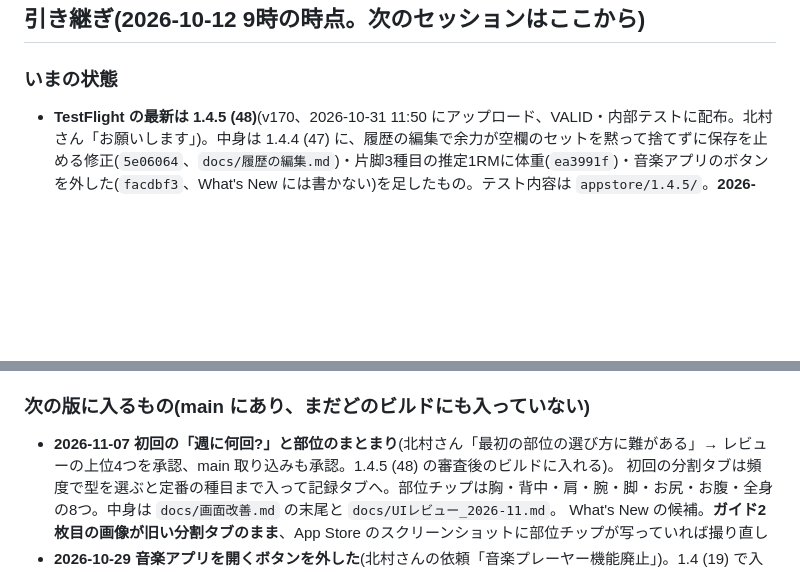
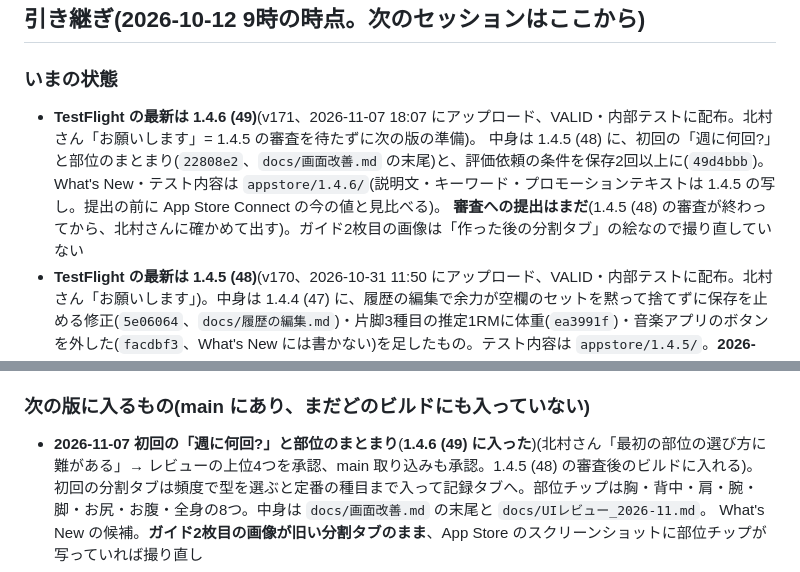
Before and after one commit to hk5150/OVERLOAD-PLUS, a Markdown page: docs/Watchアプリ.md, 2 parts joined by grey strips. GitHub-like rendering; blank space fills up the shorter version.

Commit message:
1.4.6 (49) を TestFlight に上げたことを記録する
Co-Authored-By: Claude Opus 5.5 <noreply@anthropic.com>

```diff
--- a/docs/Watchアプリ.md
+++ b/docs/Watchアプリ.md
@@ -6,6 +6,10 @@ Watch でセットを入力するためのアプリ(v120〜)。
 ## 引き継ぎ(2026-10-12 9時の時点。次のセッションはここから)
 
 ### いまの状態
+- **TestFlight の最新は 1.4.6 (49)**(v171、2026-11-07 18:07 にアップロード、VALID・内部テストに配布。北村さん「お願いします」= 1.4.5 の審査を待たずに次の版の準備)。
+  中身は 1.4.5 (48) に、初回の「週に何回?」と部位のまとまり(`22808e2`、`docs/画面改善.md` の末尾)と、評価依頼の条件を保存2回以上に(`49d4bbb`)。
+  What's New・テスト内容は `appstore/1.4.6/`(説明文・キーワード・プロモーションテキストは 1.4.5 の写し。提出の前に App Store Connect の今の値と見比べる)。
+  **審査への提出はまだ**(1.4.5 (48) の審査が終わってから、北村さんに確かめて出す)。ガイド2枚目の画像は「作った後の分割タブ」の絵なので撮り直していない
 - **TestFlight の最新は 1.4.5 (48)**(v170、2026-10-31 11:50 にアップロード、VALID・内部テストに配布。北村さん「お願いします」)。中身は 1.4.4 (47) に、履歴の編集で余力が空欄のセットを黙って捨てずに保存を止める修正(`5e06064`、`docs/履歴の編集.md`)・片脚3種目の推定1RMに体重(`ea3991f`)・音楽アプリのボタンを外した(`facdbf3`、What's New には書かない)を足したもの。テスト内容は `appstore/1.4.5/`。**2026-10-31 16:03 に審査へ提出**(北村さん「お願いします」。承認後に自動公開。記録は `APPSTORE.md` の「1.4.5 (ビルド48)」)
 - **配信中は 1.4.4 (47)**(2026-10-31 に API で確認)。以下は提出時の記録: **審査待ちは 1.4.4 (47)**(2026-10-26 18:44 に提出、北村さん「審査に出して」。承認後に自動公開)。新しい1枚目(P023)・Watch の休憩タイマーの心拍・腹筋の推定1RM・今日のメニューの修正。記録は `APPSTORE.md` の「1.4.4 (ビルド47)」。**配信中は 1.4.3 (45)**(下の「審査待ちは 1.4.3」は古い)
 - **TestFlight の最新は 1.4.4 (47)**(v169、2026-10-24 0:00 にアップロード。(46) の中身に、今日のメニューを前回の同じ Day でやった種目だけにした修正 `1eca817` を足した。北村さん「はい」(10-23)。**1.4.4 の審査は (47) で出す**)
@@ -90,7 +94,7 @@ Watch でセットを入力するためのアプリ(v120〜)。
    「REST notif … shown late=」が通知で鳴った遅れ、「WO …」「SYNC …」がワークアウトの判断の流れ
 
 ### 次の版に入るもの(main にあり、まだどのビルドにも入っていない)
-- **2026-11-07 初回の「週に何回?」と部位のまとまり**(北村さん「最初の部位の選び方に難がある」→ レビューの上位4つを承認、main 取り込みも承認。1.4.5 (48) の審査後のビルドに入れる)。
+- **2026-11-07 初回の「週に何回?」と部位のまとまり**(**1.4.6 (49) に入った**)(北村さん「最初の部位の選び方に難がある」→ レビューの上位4つを承認、main 取り込みも承認。1.4.5 (48) の審査後のビルドに入れる)。
   初回の分割タブは頻度で型を選ぶと定番の種目まで入って記録タブへ。部位チップは胸・背中・肩・腕・脚・お尻・お腹・全身の8つ。中身は `docs/画面改善.md` の末尾と `docs/UIレビュー_2026-11.md`。
   What's New の候補。**ガイド2枚目の画像が旧い分割タブのまま**、App Store のスクリーンショットに部位チップが写っていれば撮り直し
 - **2026-10-29 音楽アプリを開くボタンを外した**(北村さんの依頼「音楽プレーヤー機能廃止」)。1.4 (19) で入れた、記録タブの「今日の記録」の右・休憩の画面の右上のボタンと、
```
